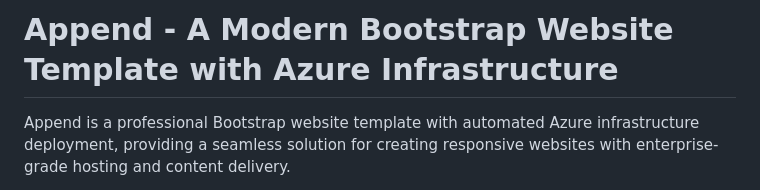
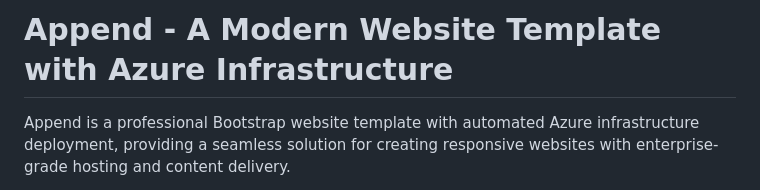
Before and after one commit to mmdcloud/azure-static-website, a Markdown page: README.md, the part around the change. Drawn GitHub-style.

```diff
--- a/README.md
+++ b/README.md
@@ -1,4 +1,4 @@
-# Append - A Modern Bootstrap Website Template with Azure Infrastructure
+# Append - A Modern Website Template with Azure Infrastructure
 
 Append is a professional Bootstrap website template with automated Azure infrastructure deployment, providing a seamless solution for creating responsive websites with enterprise-grade hosting and content delivery.
 
```
